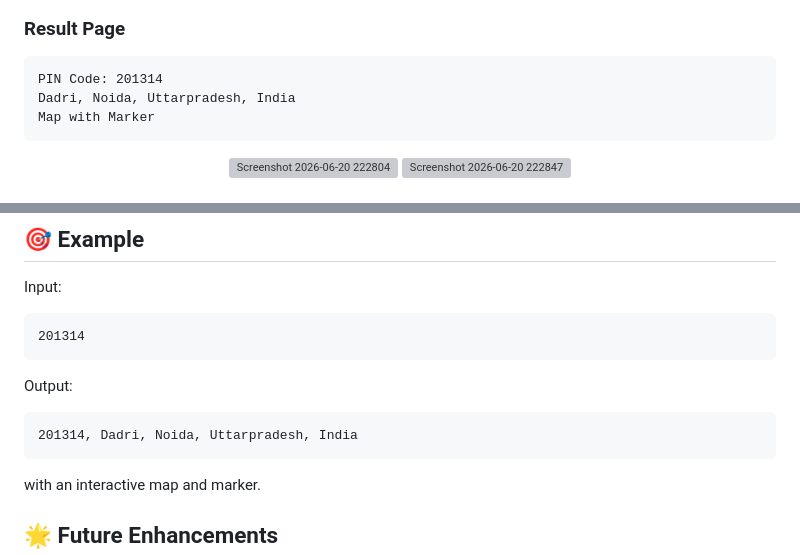
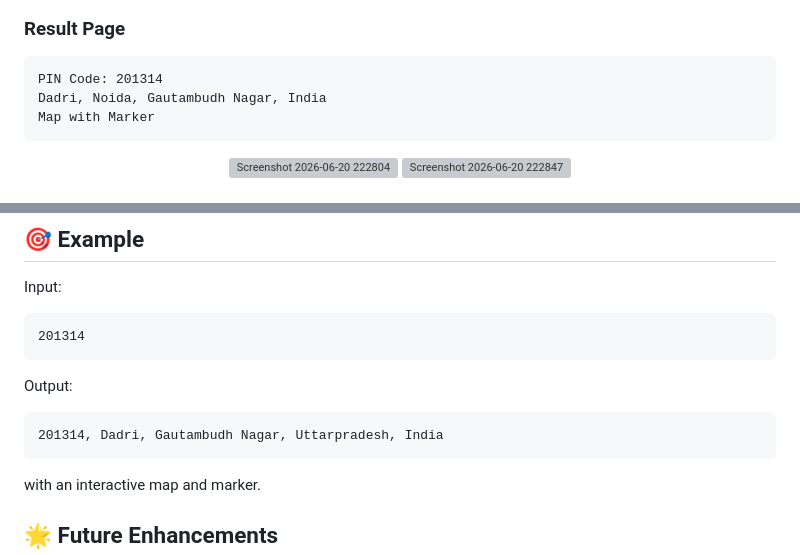
Before and after one commit to anupamguptaji123-droid/PIN_Code_Location, a Markdown page: README.md, 2 parts joined by grey strips. Drawn GitHub-style; grey boxes are pictures that could not be loaded.

````diff
--- a/README.md
+++ b/README.md
@@ -114,7 +114,7 @@ Map Area
 
 ```text
 PIN Code: 201314
-Dadri, Noida, Uttarpradesh, India
+Dadri, Noida, Gautambudh Nagar, India
 Map with Marker
 ```
 <p align ="center">
@@ -163,7 +163,7 @@ Input:
 Output:
 
 ```text
-201314, Dadri, Noida, Uttarpradesh, India
+201314, Dadri, Gautambudh Nagar, Uttarpradesh, India
 ```
 
 with an interactive map and marker.
````
